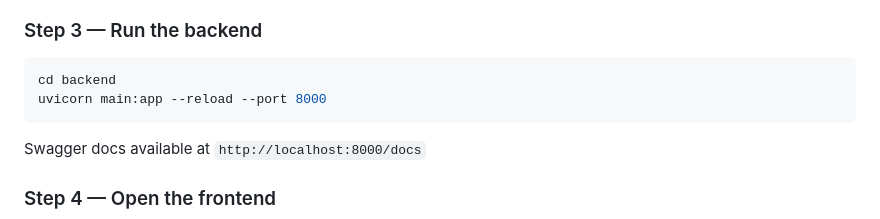
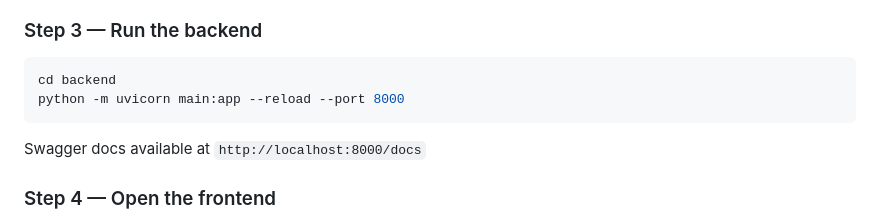
Before and after one commit to PanthDhoriyani/Cite_Rag, a Markdown page: README.md, the part around the change. Drawn GitHub-style.

Commit message:
docs: use python -m uvicorn in README

````diff
--- a/README.md
+++ b/README.md
@@ -188,7 +188,7 @@ pip install -r backend/requirements.txt
 ### Step 3 — Run the backend
 ```bash
 cd backend
-uvicorn main:app --reload --port 8000
+python -m uvicorn main:app --reload --port 8000
 ```
 
 Swagger docs available at `http://localhost:8000/docs`
````
